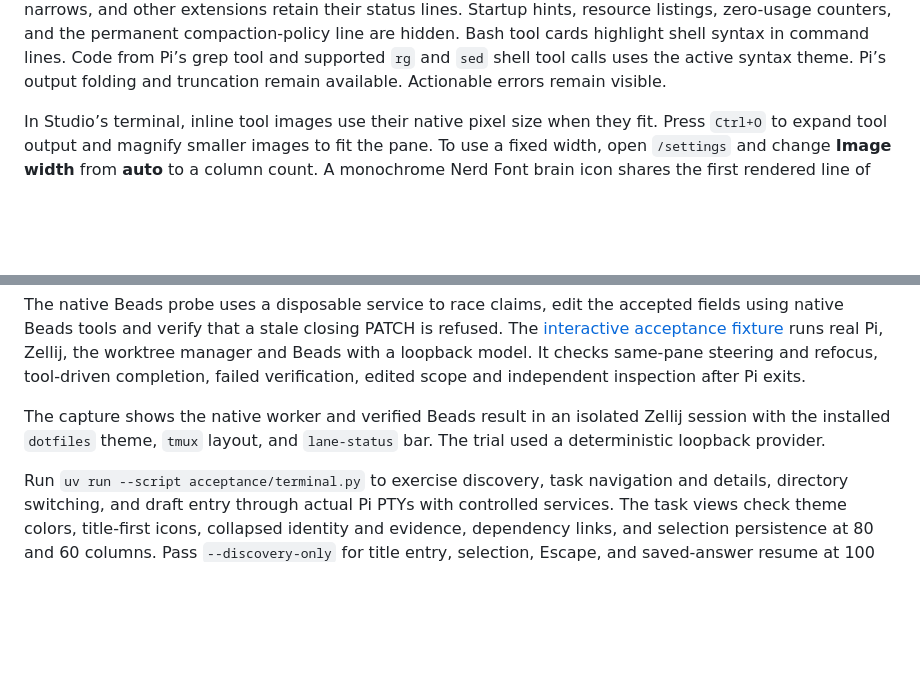
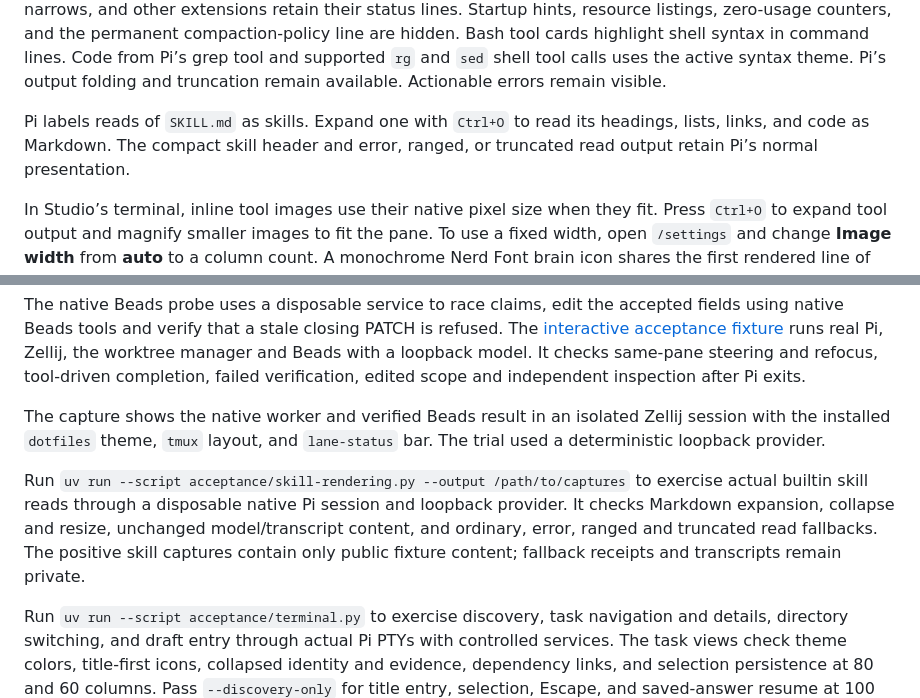
Before and after one commit to lanej/studio, a Markdown page: README.md, 2 parts joined by grey strips. Drawn GitHub-style; blank space fills up the shorter version.

Commit message:
fix(renderer): render expanded skill reads as Markdown

```diff
--- a/README.md
+++ b/README.md
@@ -50,6 +50,8 @@ The theme comes from a bundled snapshot of the shared semantic adapter, with Nor
 ![Live task panel with a lead draft retained during background updates, reconstructed from native terminal output](docs/assets/task-status-panel.png)
 
 The footer shows the current directory using [shortpath](https://github.com/lanej/dotfiles/blob/master/tools/shortpath/README.md) when it is on PATH. Colored glyphs mark the lead mode and reasoning level alongside the bead ID and model. The same row fits Git changes, the Octo-tracked PR, context usage, and estimated session cost as space allows. GPT model IDs show a provider glyph, version, and variant glyph for Sol, Luna, Terra, and Astra. Secondary fields collapse as the pane narrows, and other extensions retain their status lines. Startup hints, resource listings, zero-usage counters, and the permanent compaction-policy line are hidden. Bash tool cards highlight shell syntax in command lines. Code from Pi’s grep tool and supported `rg` and `sed` shell tool calls uses the active syntax theme. Pi’s output folding and truncation remain available. Actionable errors remain visible.
+
+Pi labels reads of `SKILL.md` as skills. Expand one with `Ctrl+O` to read its headings, lists, links, and code as Markdown. The compact skill header and error, ranged, or truncated read output retain Pi’s normal presentation.
 
 In Studio’s terminal, inline tool images use their native pixel size when they fit. Press `Ctrl+O` to expand tool output and magnify smaller images to fit the pane. To use a fixed width, open `/settings` and change **Image width** from **auto** to a column count. A monochrome Nerd Font brain icon shares the first rendered line of each thinking block. Expanded prose wraps at 88 columns in wide panes. Click a block to fold it individually, or press `Ctrl+T` to toggle thinking across the conversation.
 
@@ -220,6 +222,8 @@ The native Beads probe uses a disposable service to race claims, edit the accept
 The capture shows the native worker and verified Beads result in an isolated Zellij session with the installed `dotfiles` theme, `tmux` layout, and `lane-status` bar. The trial used a deterministic loopback provider.
 
 
+Run `uv run --script acceptance/skill-rendering.py --output /path/to/captures` to exercise actual builtin skill reads through a disposable native Pi session and loopback provider. It checks Markdown expansion, collapse and resize, unchanged model/transcript content, and ordinary, error, ranged and truncated read fallbacks. The positive skill captures contain only public fixture content; fallback receipts and transcripts remain private.
+
 Run `uv run --script acceptance/terminal.py` to exercise discovery, task navigation and details, directory switching, and draft entry through actual Pi PTYs with controlled services. The task views check theme colors, title-first icons, collapsed identity and evidence, dependency links, and selection persistence at 80 and 60 columns. Pass `--discovery-only` for title entry, selection, Escape, and saved-answer resume at 100 and 60 columns. Captures reconstruct native PTY cells and go to the ignored `.aot/terminal` directory by default.
 
 ![Native Pi task browser at 60 columns](docs/assets/tasks-60.png)
```
Also changed, not shown: docs/assets/skill-read-100.png (added), docs/assets/skill-read-60.png (added), 5 other files.
